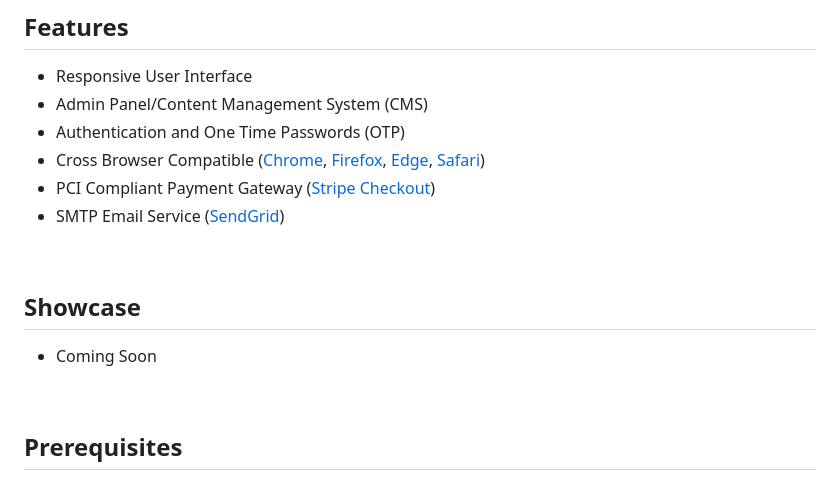
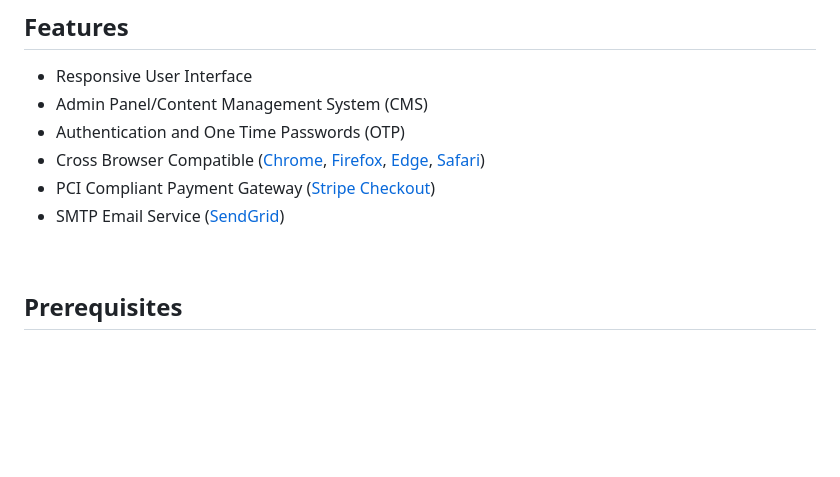
Before and after one commit to willgerman/django-ecommerce, a Markdown page: README.md, the part around the change. GitHub-like rendering; blank space fills up the shorter version.

Commit message:
updated readme
removed showcase placeholder

```diff
--- a/README.md
+++ b/README.md
@@ -25,12 +25,6 @@ A digital storefront designed and developed for the Bridgewater College CSCI-400
 - Cross Browser Compatible ([Chrome](https://www.google.com/chrome/dr/download/?brand=SJWC&ds_kid=43700080875129437&gad_source=1&gclid=CjwKCAjwyfe4BhAWEiwAkIL8sLpkq4L7oAGTvaPU7PcEt4Jk86vi8KcU_vlUuPpSctIL4oFrGntD6BoC5rMQAvD_BwE&gclsrc=aw.ds), [Firefox](https://www.mozilla.org/en-US/firefox/), [Edge](https://www.microsoft.com/en-us/edge/download?form=MA13FJ), [Safari](https://www.apple.com/safari/))
 - PCI Compliant Payment Gateway ([Stripe Checkout](https://stripe.com/payments/checkout?utm_campaign=AMER_US_en_Google_Search_Brand_Checkout_EXA-20550770147&utm_medium=cpc&utm_source=google&ad_content=673946537954&utm_term=stripe%20checkout&utm_matchtype=e&utm_adposition=&utm_device=c&gad_source=1&gclid=CjwKCAjwyfe4BhAWEiwAkIL8sN7F492SlsLIQf-xIFHkeZob2JCNHLSx8TU9qslXDaAH2ux3Pbz-LRoC_5EQAvD_BwE))
 - SMTP Email Service ([SendGrid](https://sendgrid.com/en-us/solutions/email-api?utm_source=google&utm_medium=cpc&utm_term=sendgrid&utm_campaign=SendGrid_G_S_NAMER_Brand_Tier1&cq_plac=&cq_net=g&cq_pos=&cq_med=&cq_plt=gp&gad_source=1&gclid=CjwKCAjwyfe4BhAWEiwAkIL8sDRFEiT0ZI2BM1NW_ZLWswR-MOAZDDFyuILgqaBlUBw98g3-942zbBoCF7kQAvD_BwE))
-
-<br/>
-
-## Showcase
-
-- Coming Soon
 
 <br/>
 
```
